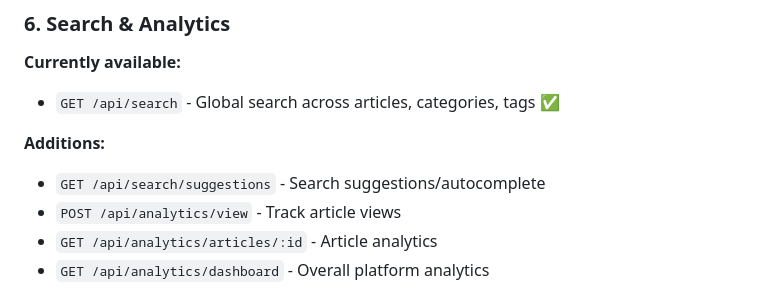
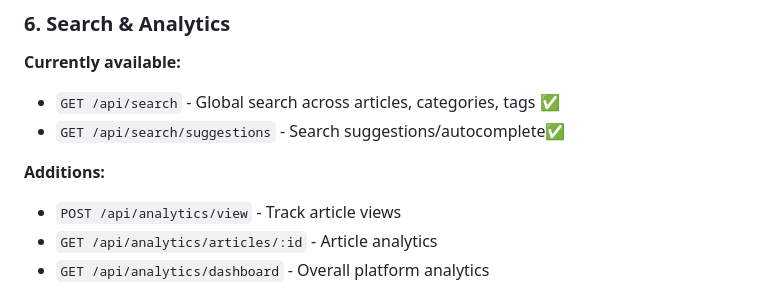
Before and after one commit to Recker011/COS40006_ProjectB_backendserver, a Markdown page: Endpoint-List.md, the part around the change. Drawn GitHub-style.

Commit message:
Just some stuff

```diff
--- a/Endpoint-List.md
+++ b/Endpoint-List.md
@@ -87,9 +87,9 @@
 
 **Currently available:**
  - `GET /api/search` - Global search across articles, categories, tags ✅
+ - `GET /api/search/suggestions` - Search suggestions/autocomplete✅
 
  **Additions:**
-- `GET /api/search/suggestions` - Search suggestions/autocomplete
 - `POST /api/analytics/view` - Track article views
 - `GET /api/analytics/articles/:id` - Article analytics
 - `GET /api/analytics/dashboard` - Overall platform analytics
```
